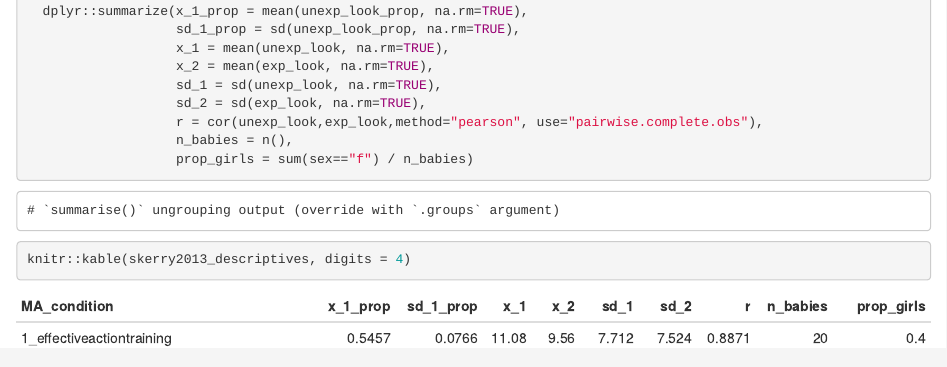
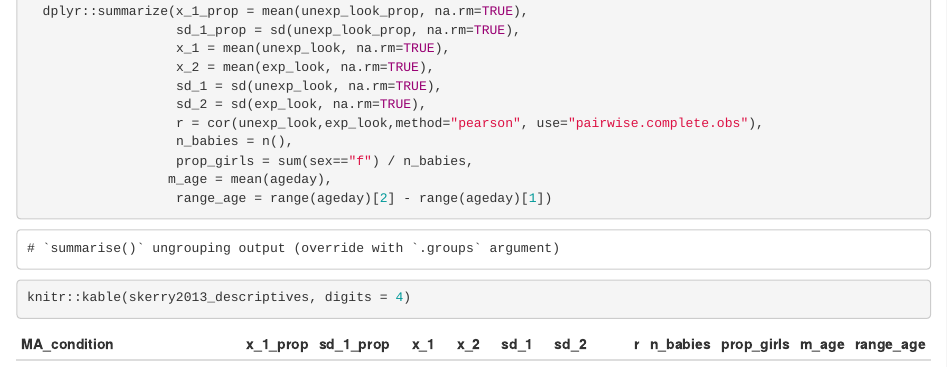
Before and after one commit to shariliu/3meta, an R Markdown document (analysis/descriptives.Rmd): the page in a window 1100 px wide, from 1400 px down before the commit and from 1440 px down after it, so that both start at the same text. The pictures show the output file analysis/descriptives.html that the author committed with the source, opened offline.

Commit message:
add age info for remaining papers

````diff
--- a/analysis/descriptives.Rmd
+++ b/analysis/descriptives.Rmd
@@ -81,7 +81,9 @@ skerry2013_descriptives <- skerry2013 %>%
                    sd_2 = sd(exp_look, na.rm=TRUE),
                    r = cor(unexp_look,exp_look,method="pearson", use="pairwise.complete.obs"),
                    n_babies = n(),
-                   prop_girls = sum(sex=="f") / n_babies)
+                   prop_girls = sum(sex=="f") / n_babies,
+                  m_age = mean(ageday),
+                   range_age = range(ageday)[2] - range(ageday)[1])
 
 knitr::kable(skerry2013_descriptives, digits = 4)
 ```
````
Also changed, not shown: analysis/descriptives.html.
